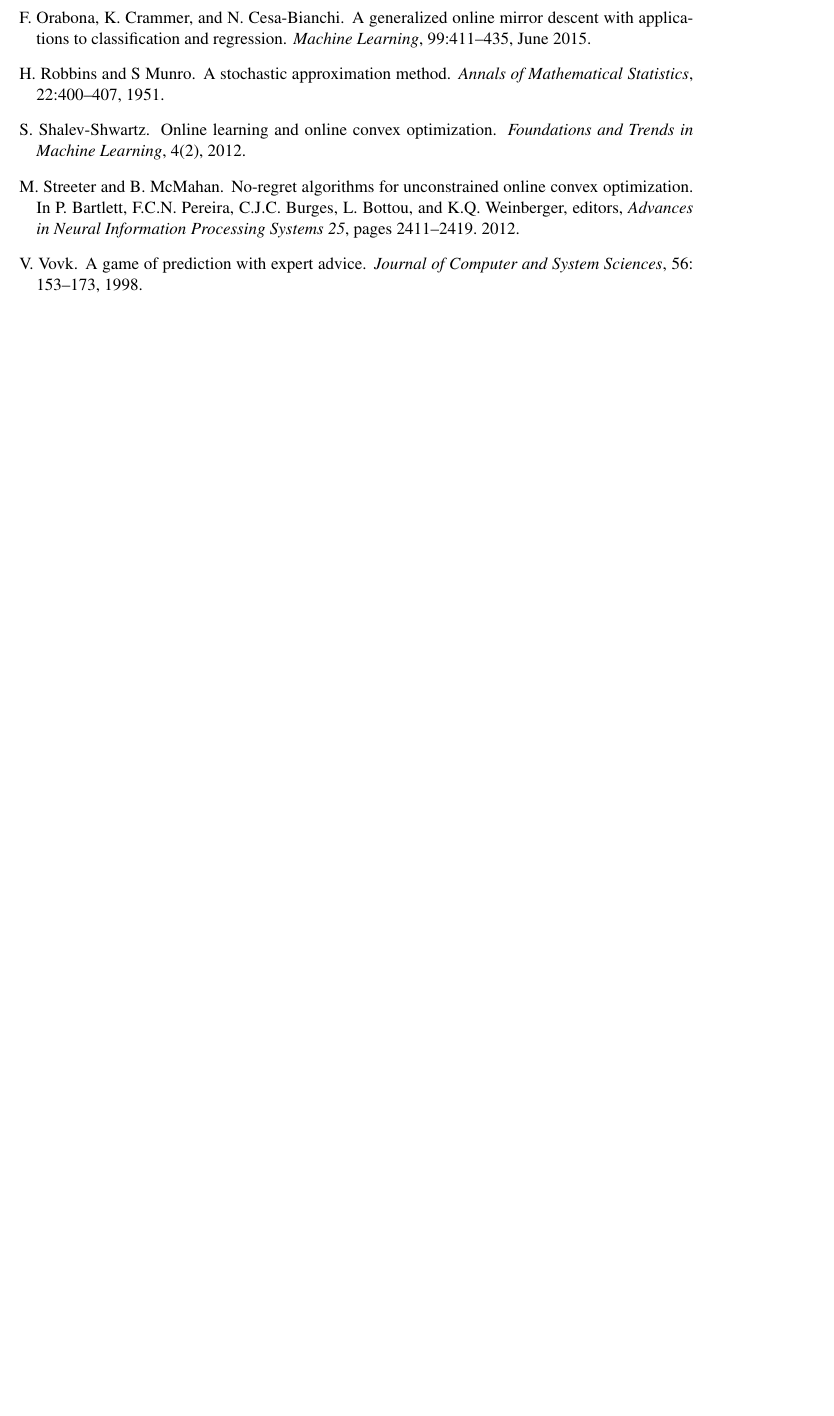
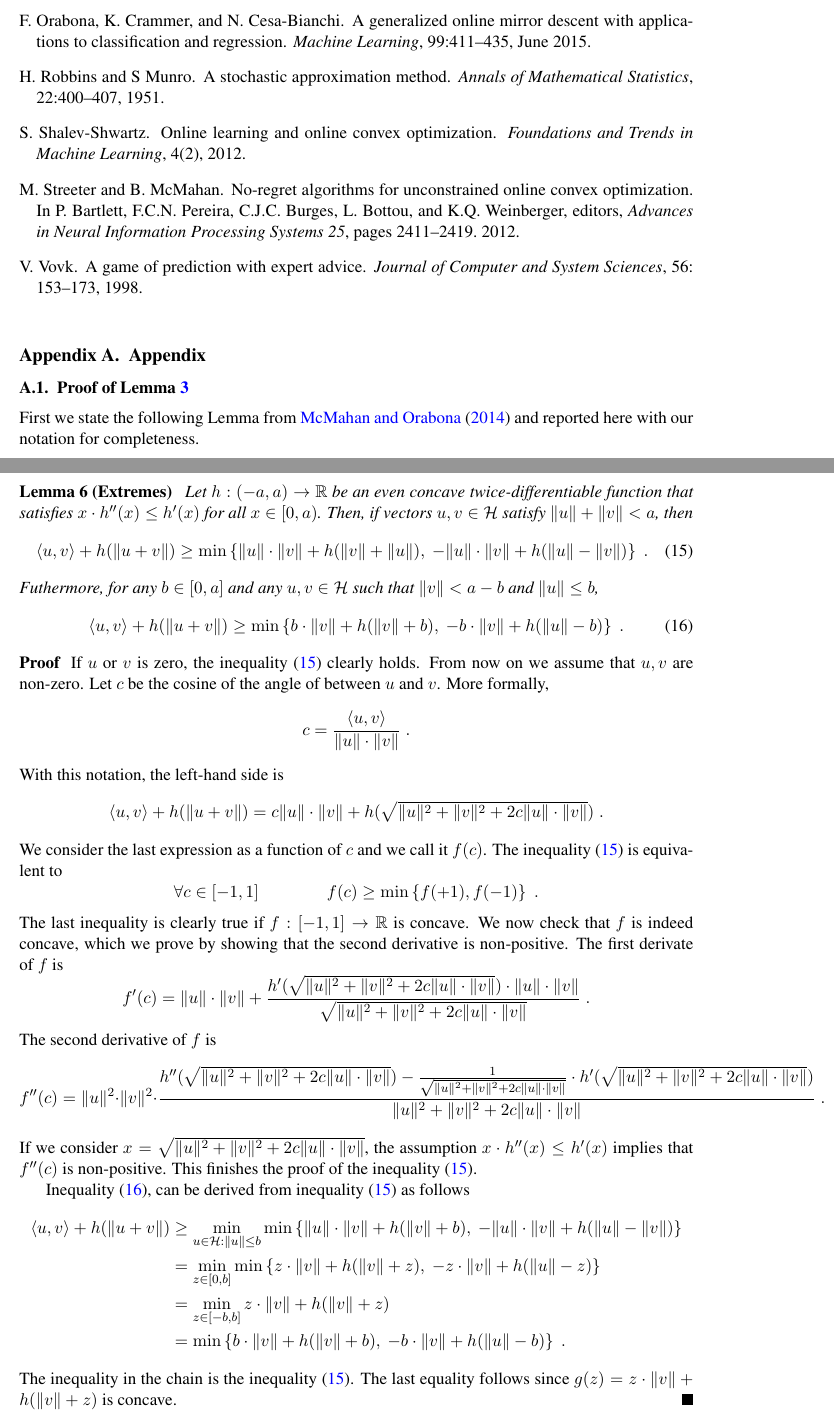
Before and after one commit to DavidPal/coin-betting-and-online-learning, a LaTeX document (main.tex, which reads appendix.tex): part of page 11 of 11 before the commit and two parts of pages 11 and 12 of 13 after it, the two joined at a grey line, cut so that both start at the same text, the shorter picture padded with empty space. Compiled offline with pdfLaTeX.

Commit message:
proof of Lemma of hilbert recursion

```diff
--- /dev/null
+++ b/appendix.tex
@@ -0,0 +1,64 @@
+\section{Appendix}
+
+\subsection{Proof of Lemma~\ref{lemma:recursion_hilbert}}
+
+First we state the following Lemma from~\cite{McMahanO14} and reported here with our notation for completeness.
+\begin{lemma}[Extremes]
+\label{lemma:extremes}
+Let $h:(-a,a) \to \R$ be an even concave twice-differentiable function that
+satisfies $x \cdot h''(x) \le h'(x)$ for all $x \in [0,a)$. Then, if vectors
+$u,v \in \H$ satisfy $\|u\| + \|v\| < a$, then
+\begin{equation}
+\label{equation:lemma-extremes-1}
+\langle u, v \rangle + h(\|u + v\|) \ge \min \left\{ \|u\| \cdot \|v\| + h(\|v\| + \|u\|), \ - \|u\| \cdot \|v\| + h(\|u\| - \|v\|) \right\} \; .
+\end{equation}
+Futhermore, for any $b \in [0,a]$ and any $u, v \in \H$ such that $\|v\| < a - b$ and $\|u\| \le b$,
+\begin{equation}
+\label{equation:lemma-extremes-2}
+\langle u, v \rangle + h(\|u + v\|) \ge \min \left\{ b \cdot \|v\| + h(\|v\| + b), \ - b \cdot \|v\| + h(\|u\| - b) \right\} \; .
+\end{equation}
+\end{lemma}
+%
+\begin{proof}
+If $u$ or $v$ is zero, the inequality \eqref{equation:lemma-extremes-1} clearly holds. From now on we assume that
+$u,v$ are non-zero. Let $c$ be the cosine of the angle of between $u$ and $v$.
+More formally,
+$$
+c = \frac{\langle u, v \rangle}{\|u\| \cdot \|v\|} \; .
+$$
+With this notation, the left-hand side is
+$$
+\langle u, v \rangle + h(\|u + v\|) = c \|u\| \cdot \|v\|  + h(\sqrt{\|u\|^2 + \|v\|^2 + 2 c \|u\| \cdot \|v\|}) \; .
+$$
+We consider the last expression as a function of $c$ and we call it $f(c)$. The
+inequality \eqref{equation:lemma-extremes-1} is equivalent to
+$$
+\forall c \in [-1,1] \qquad \qquad f(c) \ge \min \left\{f(+1), f(-1)\right\} \; .
+$$
+The last inequality is clearly true if $f:[-1,1] \to \R$ is concave. We now
+check that $f$ is indeed concave, which we prove by showing that the second
+derivative is non-positive. The first derivate of $f$ is
+$$
+f'(c) = \|u\| \cdot \|v\| + \frac{h'(\sqrt{\|u\|^2 + \|v\|^2 + 2 c \|u\| \cdot \|v\|}) \cdot \|u\| \cdot \|v\|}{\sqrt{\|u\|^2 + \|v\|^2 + 2 c \|u\| \cdot \|v\|}} \; .
+$$
+The second derivative of $f$ is
+$$
+f''(c) = \|u\|^2 \cdot \|v\|^2 \cdot \frac{h''(\sqrt{\|u\|^2 + \|v\|^2 + 2 c \|u\| \cdot \|v\|})  - \frac{1}{\sqrt{\|u\|^2 + \|v\|^2 + 2c \|u\| \cdot \|v\|}} \cdot h'(\sqrt{\|u\|^2 + \|v\|^2 + 2 c \|u\| \cdot \|v\|})  }{\|u\|^2 + \|v\|^2 + 2 c \|u\| \cdot \|v\|} \; .
+$$
+If we consider $x=\sqrt{\|u\|^2 + \|v\|^2 + 2 c \|u\| \cdot \|v\|}$, the
+assumption $x \cdot h''(x) \le h'(x)$ implies that $f''(c)$ is non-positive.
+This finishes the proof of the inequality \eqref{equation:lemma-extremes-1}.
+
+Inequality \eqref{equation:lemma-extremes-2}, can be derived from inequality
+\eqref{equation:lemma-extremes-1} as follows
+\begin{align*}
+\langle u, v \rangle + h(\|u + v\|)
+& \ge \min_{u \in \H : \|u\| \le b} \min \left\{ \|u\| \cdot \|v\| + h(\|v\| + b), \ - \|u\| \cdot \|v\| + h(\|u\| - \|v\|) \right\} \\
+& = \min_{z \in [0,b]} \min \left\{ z \cdot \|v\| + h(\|v\| + z), \ - z \cdot \|v\| + h(\|u\| - z) \right\} \\
+& = \min_{z \in [-b,b]} z \cdot \|v\| + h(\|v\| + z) \\
+& = \min \left\{ b \cdot \|v\| + h(\|v\| + b), \ - b \cdot \|v\| + h(\|u\| - b) \right\} \; .
+\end{align*}
+The inequality in the chain is the inequality \eqref{equation:lemma-extremes-1}.
+The last equality follows since $g(z) = z \cdot \|v\| + h(\|v\| + z)$
+is concave.
+\end{proof}
```
Also changed, not shown: main.tex (+1 -1 lines), reduction-hilbert-space.tex (+1 -0 lines), appendix.tex (10 more changed lines).
